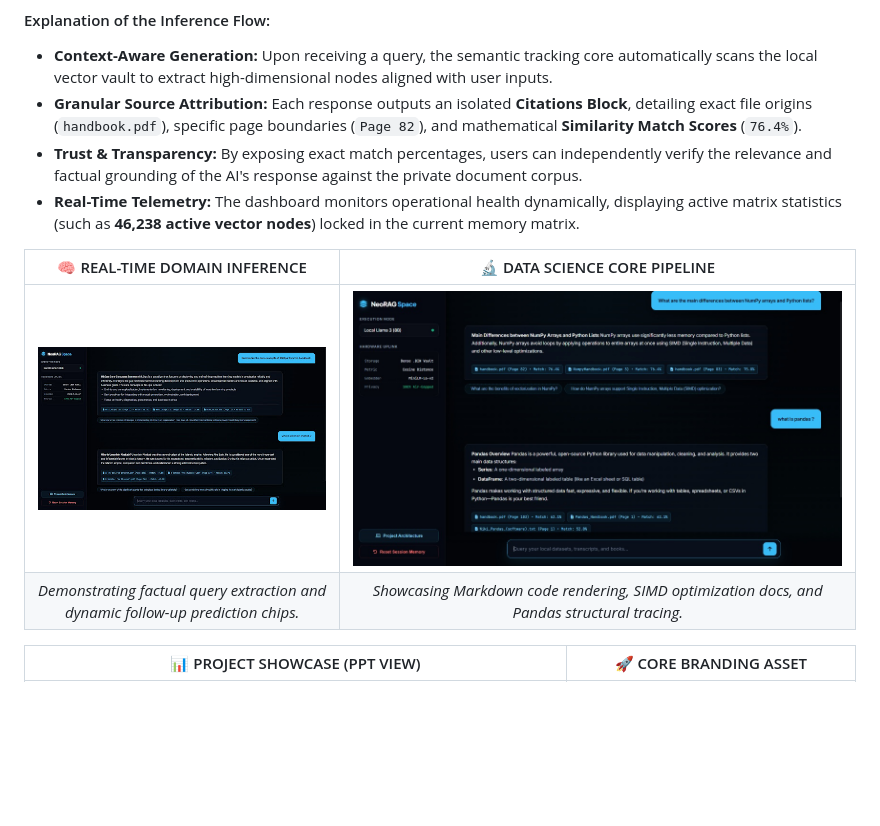
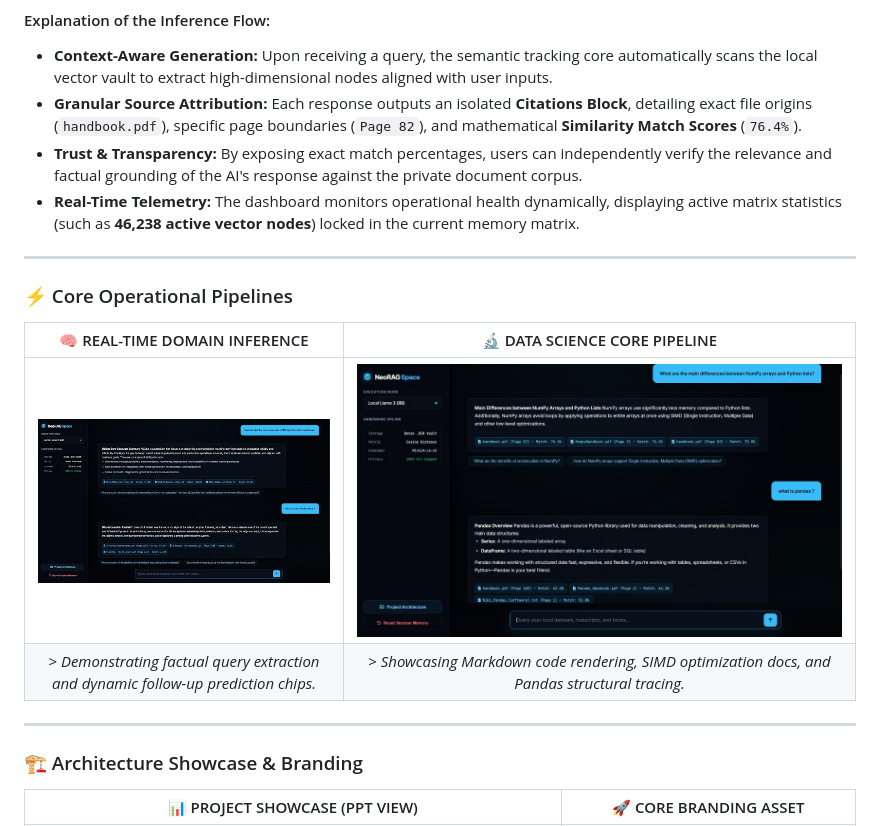
Before and after one commit to Md-Salik-Ubair/NeoRAG-Space, a Markdown page: README.md, the part around one of its changes. Drawn GitHub-style; blank space fills up the shorter version.

```diff
--- a/README.md
+++ b/README.md
@@ -19,10 +21,18 @@ The custom web client provides real-time, explainable structural analytics by li
 * **Trust & Transparency:** By exposing exact match percentages, users can independently verify the relevance and factual grounding of the AI's response against the private document corpus.
 * **Real-Time Telemetry:** The dashboard monitors operational health dynamically, displaying active matrix statistics (such as **46,238 active vector nodes**) locked in the current memory matrix.
 
+---
+
+### ⚡ Core Operational Pipelines
+
 | 🧠 REAL-TIME DOMAIN INFERENCE | 🔬 DATA SCIENCE CORE PIPELINE |
 | :---: | :---: |
-| ![NeoRAG Response Demo](./assets/neo_rag_response_demo.png) | ![Data Science Demo](./assets/demo_2.png) |
-| *Demonstrating factual query extraction and dynamic follow-up prediction chips.* | *Showcasing Markdown code rendering, SIMD optimization docs, and Pandas structural tracing.* |
+| <img src="./assets/neo_rag_response_demo.png" alt="NeoRAG Response Demo" width="100%" /> | <img src="./assets/demo_2.png" alt="Data Science Demo" width="100%" /> |
+| > *Demonstrating factual query extraction and dynamic follow-up prediction chips.* | > *Showcasing Markdown code rendering, SIMD optimization docs, and Pandas structural tracing.* |
+
+---
+
+### 🏗️ Architecture Showcase & Branding
 
 | 📊 PROJECT SHOWCASE (PPT VIEW) | 🚀 CORE BRANDING ASSET |
 | :---: | :---: |
```
Also changed, not shown: other parts of README.md (+5 -4 lines).
